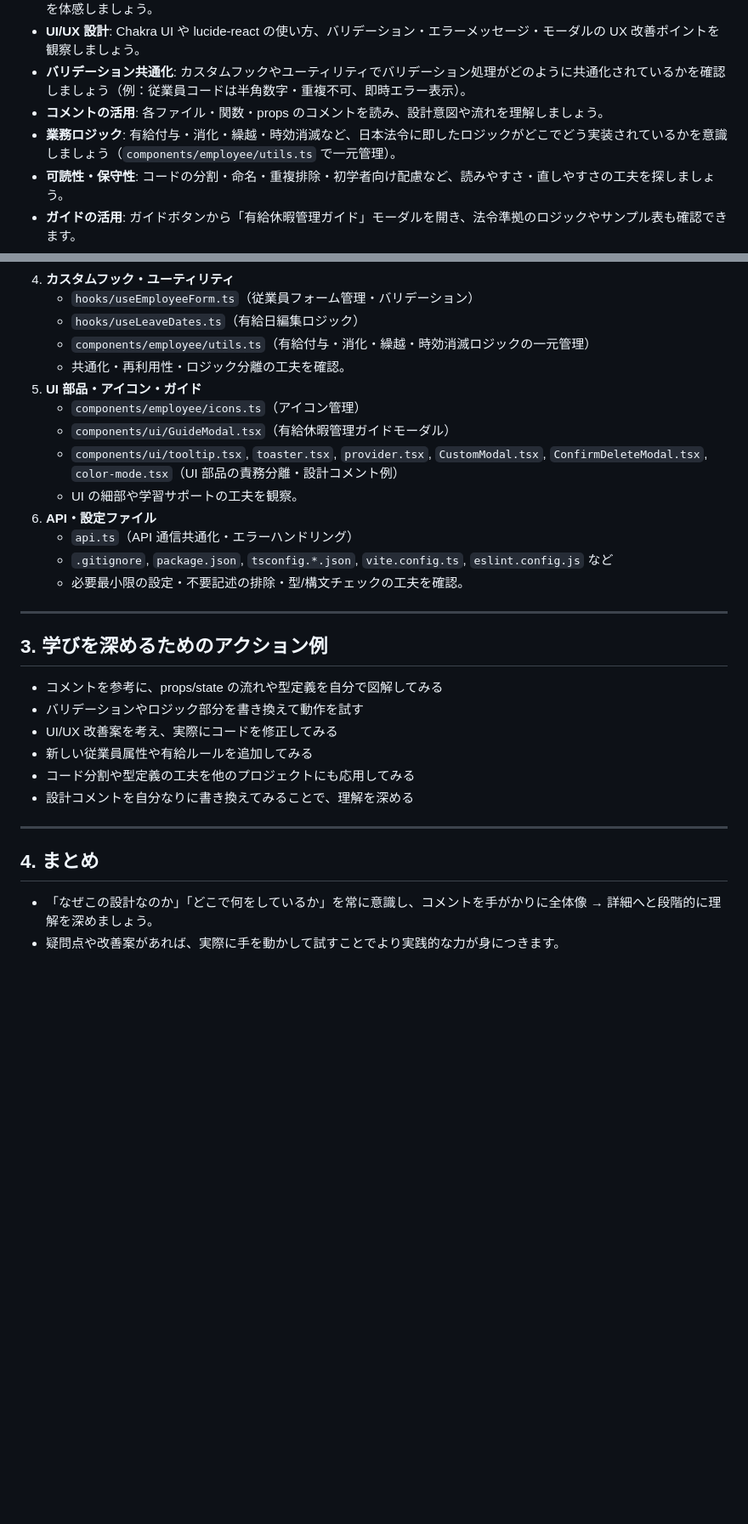
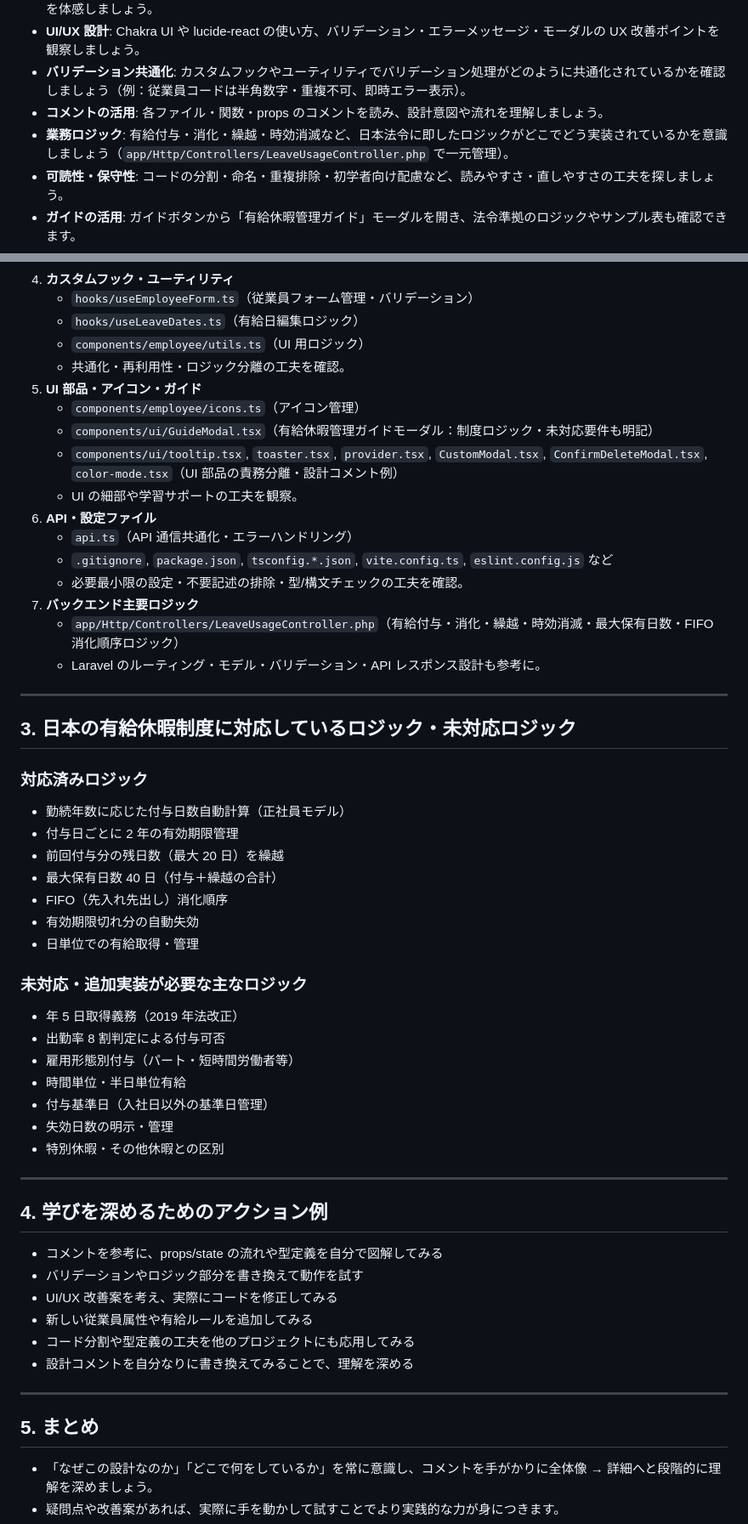
Before and after one commit to smurak1201/paid-leave-manager, a Markdown page: src/learning_guide.md, 2 parts joined by grey strips. Shown at 85% size. Drawn GitHub-style; blank space fills up the shorter version.

Commit message:
学習ガイドを更新し、日本の有給休暇制度に関するロジックの対応状況を明確化しました。また、関連するファイルの説明を修正しました。

```diff
--- a/src/learning_guide.md
+++ b/src/learning_guide.md
@@ -12,7 +12,7 @@
 - **UI/UX 設計**: Chakra UI や lucide-react の使い方、バリデーション・エラーメッセージ・モーダルの UX 改善ポイントを観察しましょう。
 - **バリデーション共通化**: カスタムフックやユーティリティでバリデーション処理がどのように共通化されているかを確認しましょう（例：従業員コードは半角数字・重複不可、即時エラー表示）。
 - **コメントの活用**: 各ファイル・関数・props のコメントを読み、設計意図や流れを理解しましょう。
-- **業務ロジック**: 有給付与・消化・繰越・時効消滅など、日本法令に即したロジックがどこでどう実装されているかを意識しましょう（`components/employee/utils.ts` で一元管理）。
+- **業務ロジック**: 有給付与・消化・繰越・時効消滅など、日本法令に即したロジックがどこでどう実装されているかを意識しましょう（`app/Http/Controllers/LeaveUsageController.php` で一元管理）。
 - **可読性・保守性**: コードの分割・命名・重複排除・初学者向け配慮など、読みやすさ・直しやすさの工夫を探しましょう。
 - **ガイドの活用**: ガイドボタンから「有給休暇管理ガイド」モーダルを開き、法令準拠のロジックやサンプル表も確認できます。
 - **設計コメントの読み方**: すべての主要ファイル・関数・props・型定義に「設計意図・役割・import 分類・ロジックや変数の解説コメント」が付与されています。まずコメントを読み、全体像 → 詳細の順で理解を深めましょう。
@@ -36,21 +36,48 @@
 4. **カスタムフック・ユーティリティ**
    - `hooks/useEmployeeForm.ts`（従業員フォーム管理・バリデーション）
    - `hooks/useLeaveDates.ts`（有給日編集ロジック）
-   - `components/employee/utils.ts`（有給付与・消化・繰越・時効消滅ロジックの一元管理）
+   - `components/employee/utils.ts`（UI 用ロジック）
    - 共通化・再利用性・ロジック分離の工夫を確認。
 5. **UI 部品・アイコン・ガイド**
    - `components/employee/icons.ts`（アイコン管理）
-   - `components/ui/GuideModal.tsx`（有給休暇管理ガイドモーダル）
+   - `components/ui/GuideModal.tsx`（有給休暇管理ガイドモーダル：制度ロジック・未対応要件も明記）
    - `components/ui/tooltip.tsx`, `toaster.tsx`, `provider.tsx`, `CustomModal.tsx`, `ConfirmDeleteModal.tsx`, `color-mode.tsx`（UI 部品の責務分離・設計コメント例）
    - UI の細部や学習サポートの工夫を観察。
 6. **API・設定ファイル**
    - `api.ts`（API 通信共通化・エラーハンドリング）
    - `.gitignore`, `package.json`, `tsconfig.*.json`, `vite.config.ts`, `eslint.config.js` など
    - 必要最小限の設定・不要記述の排除・型/構文チェックの工夫を確認。
+7. **バックエンド主要ロジック**
+   - `app/Http/Controllers/LeaveUsageController.php`（有給付与・消化・繰越・時効消滅・最大保有日数・FIFO 消化順序ロジック）
+   - Laravel のルーティング・モデル・バリデーション・API レスポンス設計も参考に。
 
 ---
 
-## 3. 学びを深めるためのアクション例
+## 3. 日本の有給休暇制度に対応しているロジック・未対応ロジック
+
+### 対応済みロジック
+
+- 勤続年数に応じた付与日数自動計算（正社員モデル）
+- 付与日ごとに 2 年の有効期限管理
+- 前回付与分の残日数（最大 20 日）を繰越
+- 最大保有日数 40 日（付与＋繰越の合計）
+- FIFO（先入れ先出し）消化順序
+- 有効期限切れ分の自動失効
+- 日単位での有給取得・管理
+
+### 未対応・追加実装が必要な主なロジック
+
+- 年 5 日取得義務（2019 年法改正）
+- 出勤率 8 割判定による付与可否
+- 雇用形態別付与（パート・短時間労働者等）
+- 時間単位・半日単位有給
+- 付与基準日（入社日以外の基準日管理）
+- 失効日数の明示・管理
+- 特別休暇・その他休暇との区別
+
+---
+
+## 4. 学びを深めるためのアクション例
 
 - コメントを参考に、props/state の流れや型定義を自分で図解してみる
 - バリデーションやロジック部分を書き換えて動作を試す
@@ -61,7 +88,7 @@
 
 ---
 
-## 4. まとめ
+## 5. まとめ
 
 - 「なぜこの設計なのか」「どこで何をしているか」を常に意識し、コメントを手がかりに全体像 → 詳細へと段階的に理解を深めましょう。
 - 疑問点や改善案があれば、実際に手を動かして試すことでより実践的な力が身につきます。
```
